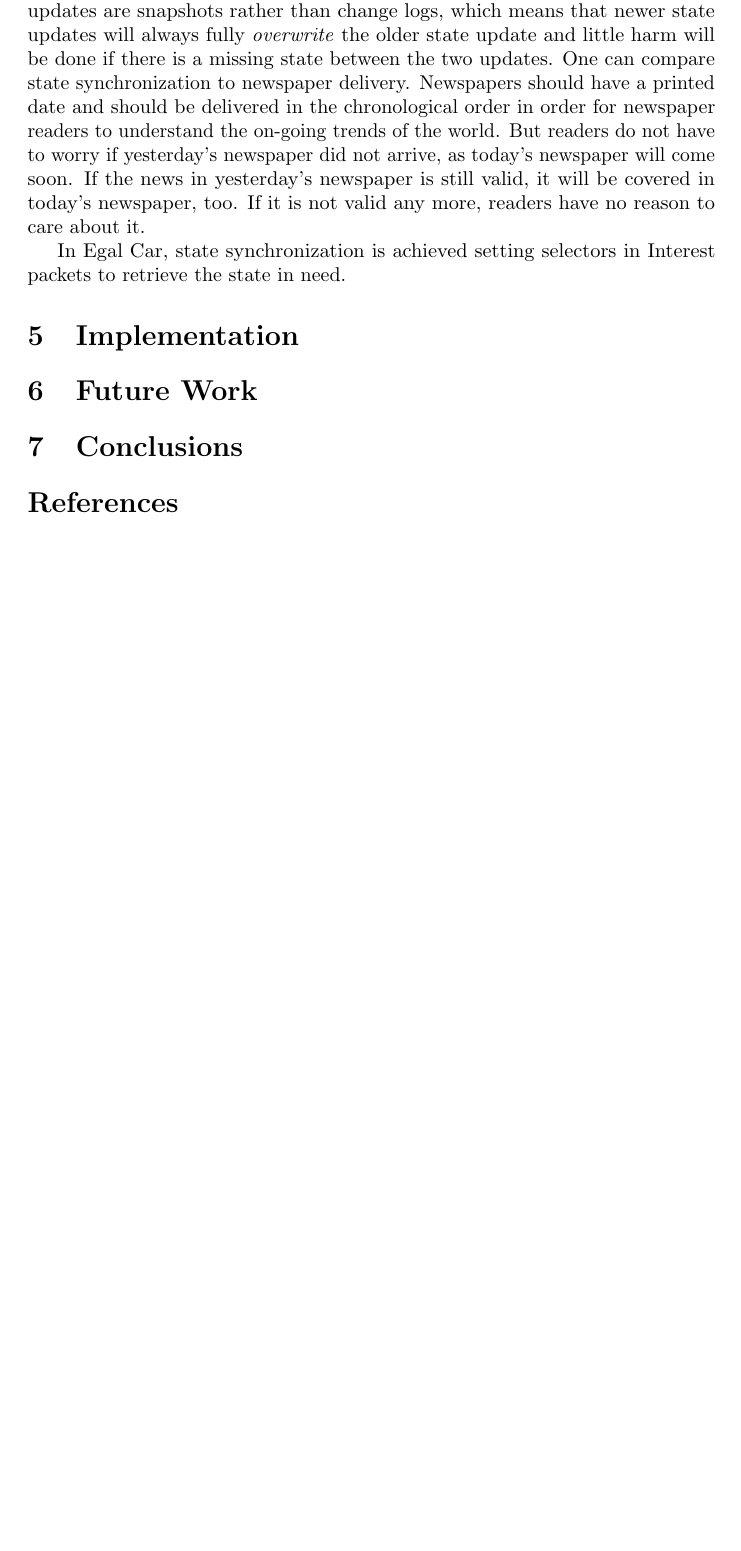
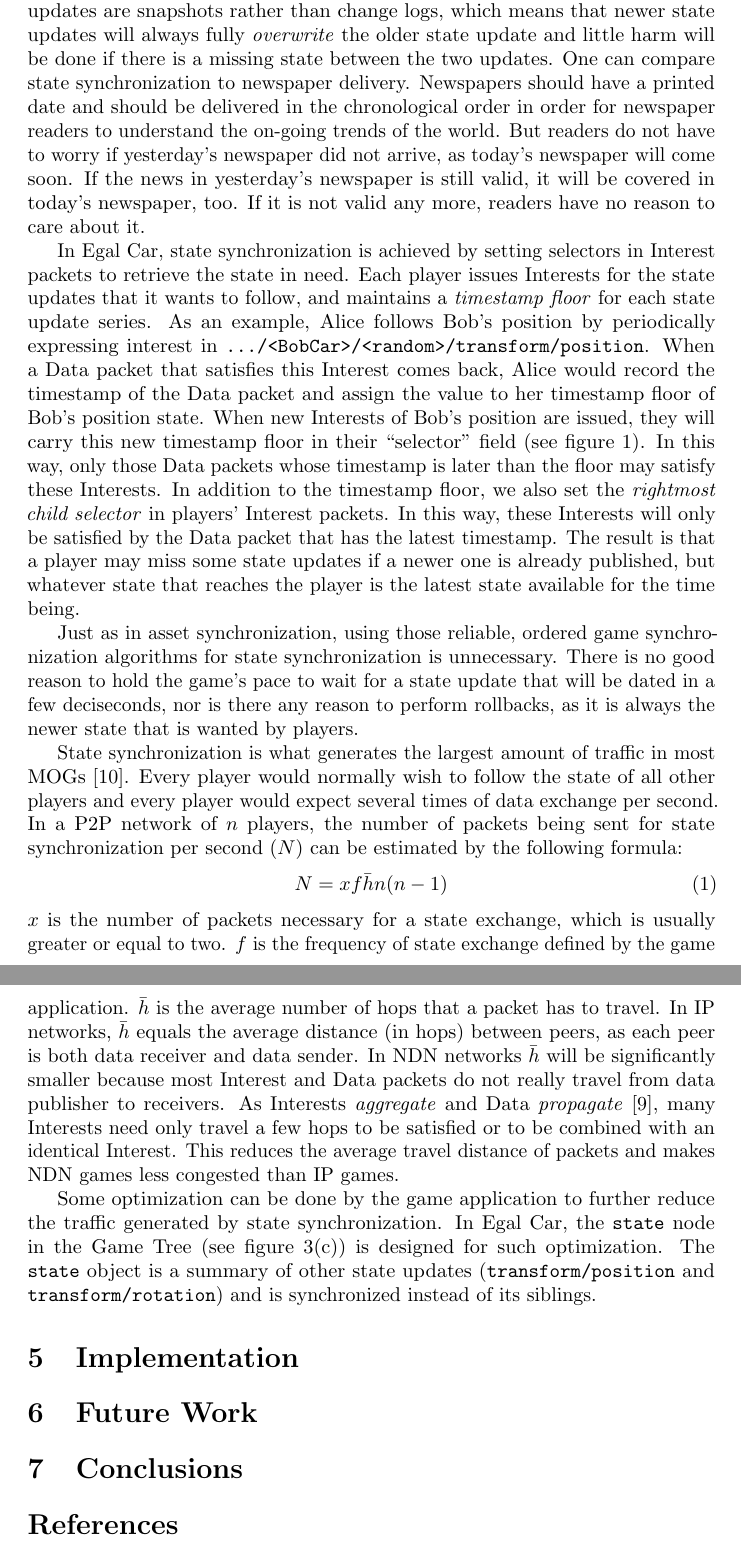
Before and after one commit to light-and-salt/egaldoc_en, a LaTeX paper (egalcar.tex): part of page 11 of 12 before the commit and two parts of pages 11 and 12 of 13 after it, the two joined at a grey line, cut so that both start at the same text, the shorter picture padded with empty space. Compiled offline with pdfLaTeX.

Commit message:
state sync done

```diff
--- a/egalcar.tex
+++ b/egalcar.tex
@@ -238,7 +238,18 @@ State updates and asset updates are different and similar. On the one hand, they
 
 State synchronization should be ordered, but does not need to be reliable. It has to be ordered because continuous state updates share a common name. These state updates should be processed in the order of their generation time (given by their timestamps) in order for peers to understand the chronological relationship among them. This is especially important in NDN where dated state updates are also cached in the web. If state synchronization does not stick to the chronological order, peers' Interests of other peers' state may be satisfied by the same old state generated a long time ago. Another aspect of state synchronization is that it need not to be reliable. Occasional packet misses in a flow of state updates will not hurt. This is because: first, state updates are independent of each other, which means some information missing about Alice's state will not affect a peer's understanding of Bob's state; second, state updates are snapshots rather than change logs, which means that newer state updates will always fully \emph{overwrite} the older state update and little harm will be done if there is a missing state between the two updates. One can compare state synchronization to newspaper delivery. Newspapers should have a printed date and should be delivered in the chronological order in order for newspaper readers to understand the on-going trends of the world. But readers do not have to worry if yesterday's newspaper did not arrive, as today's newspaper will come soon. If the news in yesterday's newspaper is still valid, it will be covered in today's newspaper, too. If it is not valid any more, readers have no reason to care about it.
 
-In Egal Car, state synchronization is achieved setting selectors in Interest packets to retrieve the state in need.
+In Egal Car, state synchronization is achieved by setting selectors in Interest packets to retrieve the state in need. Each player issues Interests for the state updates that it wants to follow, and maintains a \emph{timestamp floor} for each state update series. As an example, Alice follows Bob's position by periodically expressing interest in \texttt{.../<BobCar>/<random>/transform/position}. When a Data packet that satisfies this Interest comes back, Alice would record the timestamp of the Data packet and assign the value to her timestamp floor of Bob's position state. When new Interests of Bob's position are issued, they will carry this new timestamp floor in their ``selector'' field (see figure~\ref{img:packet_types}). In this way, only those Data packets whose timestamp is later than the floor may satisfy these Interests. In addition to the timestamp floor, we also set the \emph{rightmost child selector} in players' Interest packets. In this way, these Interests will only be satisfied by the Data packet that has the latest timestamp. The result is that a player may miss some state updates if a newer one is already published, but whatever state that reaches the player is the latest state available for the time being.
+
+Just as in asset synchronization, using those reliable, ordered game synchronization algorithms for state synchronization is unnecessary. There is no good reason to hold the game's pace to wait for a state update that will be dated in a few deciseconds, nor is there any reason to perform rollbacks, as it is always the newer state that is wanted by players.
+
+State synchronization is what generates the largest amount of traffic in most MOGs~\cite{Upen}. Every player would normally wish to follow the state of all other players and every player would expect several times of data exchange per second. In a P2P network of $n$ players, the number of packets being sent for state synchronization per second ($N$) can be estimated by the following formula:
+\begin{equation}
+N = xf\bar{h}n(n-1)
+\end{equation}
+$x$ is the number of packets necessary for a state exchange, which is usually greater or equal to two. $f$ is the frequency of state exchange defined by the game application. $\bar{h}$ is the average number of hops that a packet has to travel. In IP networks, $\bar{h}$ equals the average distance (in hops) between peers, as each peer is both data receiver and data sender. In NDN networks $\bar{h}$ will be significantly smaller because most Interest and Data packets do not really travel from data publisher to receivers. As Interests \emph{aggregate} and Data \emph{propagate}~\cite{Jndn}, many Interests need only travel a few hops to be satisfied or to be combined with an identical Interest. This reduces the average travel distance of packets and makes NDN games less congested than IP games.
+
+Some optimization can be done by the game application to further reduce the traffic generated by state synchronization. In Egal Car, the \texttt{state} node in the Game Tree (see figure~\ref{img:gametree}) is designed for such optimization. The \texttt{state} object is a summary of other state updates (\texttt{transform/position} and \texttt{transform/rotation}) and is synchronized instead of its siblings.
+
 
 %============================================================================%
 \section{Implementation}
```
